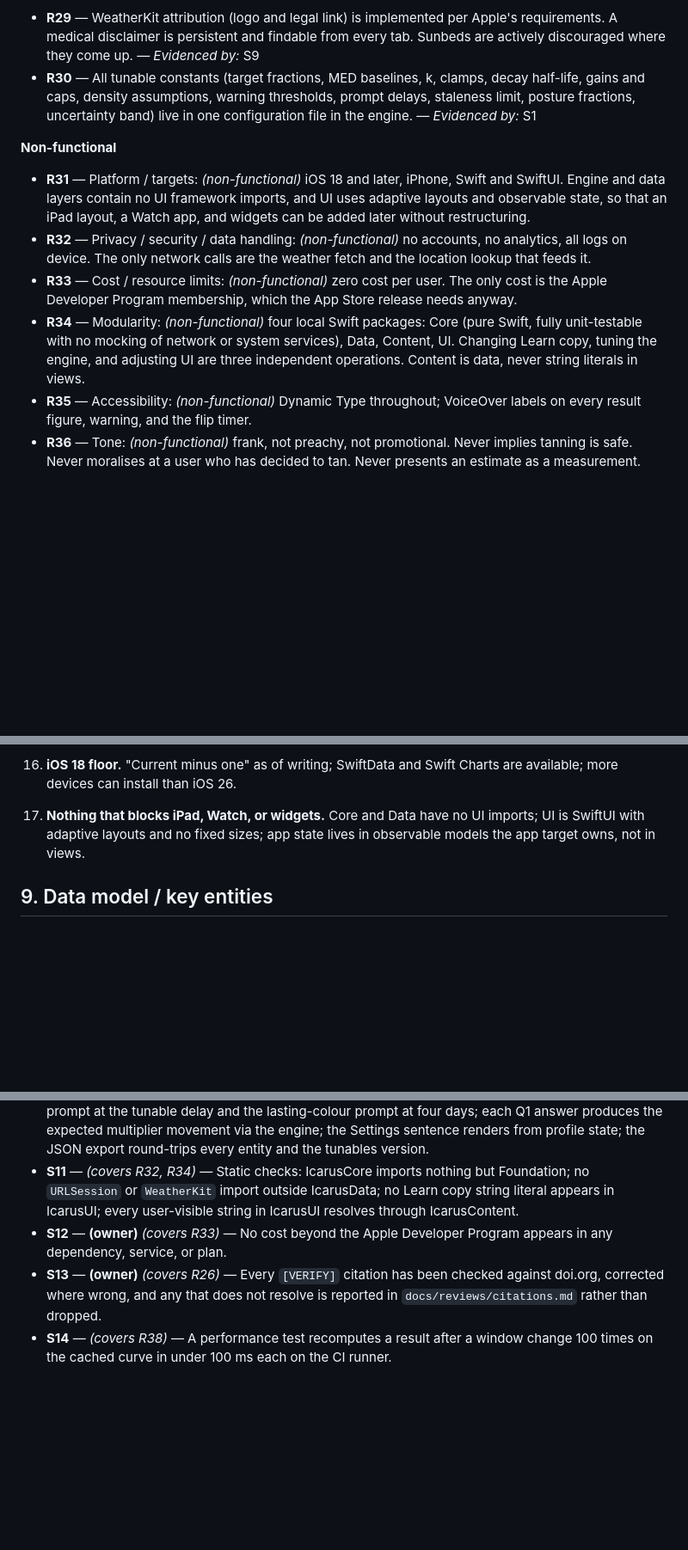
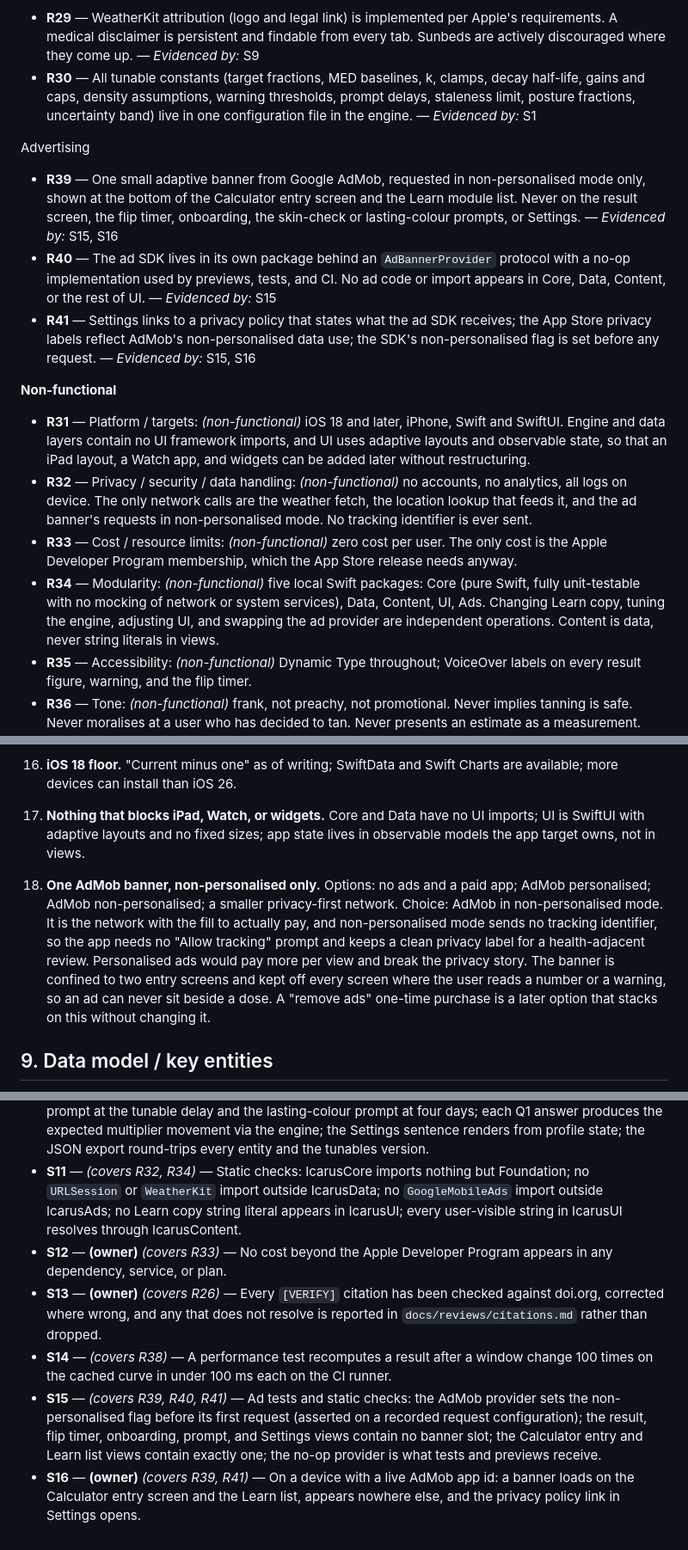
Before and after one commit to GrimsVerk/project_icarus, a Markdown page: docs/DESIGN.md, 3 parts joined by grey strips. Shown at 86% size. Drawn GitHub-style; blank space fills up the shorter version.

```diff
--- a/docs/DESIGN.md
+++ b/docs/DESIGN.md
@@ -298,6 +302,22 @@ Compliance and tone
   prompt delays, staleness limit, posture fractions, uncertainty band) live in
   one configuration file in the engine. — *Evidenced by:* S1
 
+Advertising
+
+- **R39** — One small adaptive banner from Google AdMob, requested in
+  non-personalised mode only, shown at the bottom of the Calculator entry
+  screen and the Learn module list. Never on the result screen, the flip
+  timer, onboarding, the skin-check or lasting-colour prompts, or Settings.
+  — *Evidenced by:* S15, S16
+- **R40** — The ad SDK lives in its own package behind an `AdBannerProvider`
+  protocol with a no-op implementation used by previews, tests, and CI. No ad
+  code or import appears in Core, Data, Content, or the rest of UI.
+  — *Evidenced by:* S15
+- **R41** — Settings links to a privacy policy that states what the ad SDK
+  receives; the App Store privacy labels reflect AdMob's non-personalised
+  data use; the SDK's non-personalised flag is set before any request.
+  — *Evidenced by:* S15, S16
+
 **Non-functional**
 
 - **R31** — Platform / targets: *(non-functional)* iOS 18 and later, iPhone,
@@ -305,16 +325,17 @@ Compliance and tone
   UI uses adaptive layouts and observable state, so that an iPad layout, a Watch
   app, and widgets can be added later without restructuring.
 - **R32** — Privacy / security / data handling: *(non-functional)* no accounts,
-  no analytics, all logs on device. The only network calls are the weather fetch
-  and the location lookup that feeds it.
+  no analytics, all logs on device. The only network calls are the weather
+  fetch, the location lookup that feeds it, and the ad banner's requests in
+  non-personalised mode. No tracking identifier is ever sent.
 - **R33** — Cost / resource limits: *(non-functional)* zero cost per user. The
   only cost is the Apple Developer Program membership, which the App Store
   release needs anyway.
-- **R34** — Modularity: *(non-functional)* four local Swift packages: Core (pure
+- **R34** — Modularity: *(non-functional)* five local Swift packages: Core (pure
   Swift, fully unit-testable with no mocking of network or system services),
-  Data, Content, UI. Changing Learn copy, tuning the engine, and adjusting UI
-  are three independent operations. Content is data, never string literals in
-  views.
+  Data, Content, UI, Ads. Changing Learn copy, tuning the engine, adjusting UI,
+  and swapping the ad provider are independent operations. Content is data,
+  never string literals in views.
 - **R35** — Accessibility: *(non-functional)* Dynamic Type throughout; VoiceOver
   labels on every result figure, warning, and the flip timer.
 - **R36** — Tone: *(non-functional)* frank, not preachy, not promotional. Never
@@ -512,6 +537,18 @@ adaptation factors in force; the day-after `SkinReport` runs through
     imports; UI is SwiftUI with adaptive layouts and no fixed sizes; app state
     lives in observable models the app target owns, not in views.
 
+18. **One AdMob banner, non-personalised only.**
+    Options: no ads and a paid app; AdMob personalised; AdMob
+    non-personalised; a smaller privacy-first network. Choice: AdMob in
+    non-personalised mode. It is the network with the fill to actually pay,
+    and non-personalised mode sends no tracking identifier, so the app needs
+    no "Allow tracking" prompt and keeps a clean privacy label for a
+    health-adjacent review. Personalised ads would pay more per view and
+    break the privacy story. The banner is confined to two entry screens and
+    kept off every screen where the user reads a number or a warning, so an
+    ad can never sit beside a dose. A "remove ads" one-time purchase is a
+    later option that stacks on this without changing it.
+
 ## 9. Data model / key entities
 
 - **UserProfile** — skin type (I–VI); sensitivity multiplier (start 1.0); log
@@ -679,8 +725,9 @@ the owner's to judge.
   export round-trips every entity and the tunables version.
 - **S11** — *(covers R32, R34)* — Static checks: IcarusCore imports nothing
   but Foundation; no `URLSession` or `WeatherKit` import outside IcarusData; no
-  Learn copy string literal appears in IcarusUI; every user-visible string in
-  IcarusUI resolves through IcarusContent.
+  `GoogleMobileAds` import outside IcarusAds; no Learn copy string literal
+  appears in IcarusUI; every user-visible string in IcarusUI resolves through
+  IcarusContent.
 - **S12** — **(owner)** *(covers R33)* — No cost beyond the Apple Developer
   Program appears in any dependency, service, or plan.
 - **S13** — **(owner)** *(covers R26)* — Every `[VERIFY]` citation has been
@@ -689,3 +736,12 @@ the owner's to judge.
 - **S14** — *(covers R38)* — A performance test recomputes a result after a
   window change 100 times on the cached curve in under 100 ms each on the CI
   runner.
+- **S15** — *(covers R39, R40, R41)* — Ad tests and static checks: the AdMob
+  provider sets the non-personalised flag before its first request (asserted
+  on a recorded request configuration); the result, flip timer, onboarding,
+  prompt, and Settings views contain no banner slot; the Calculator entry and
+  Learn list views contain exactly one; the no-op provider is what tests and
+  previews receive.
+- **S16** — **(owner)** *(covers R39, R41)* — On a device with a live AdMob
+  app id: a banner loads on the Calculator entry screen and the Learn list,
+  appears nowhere else, and the privacy policy link in Settings opens.
```
Also changed, not shown: other parts of docs/DESIGN.md (+26 -9 lines), docs/VISION.md (+9 -4 lines).
